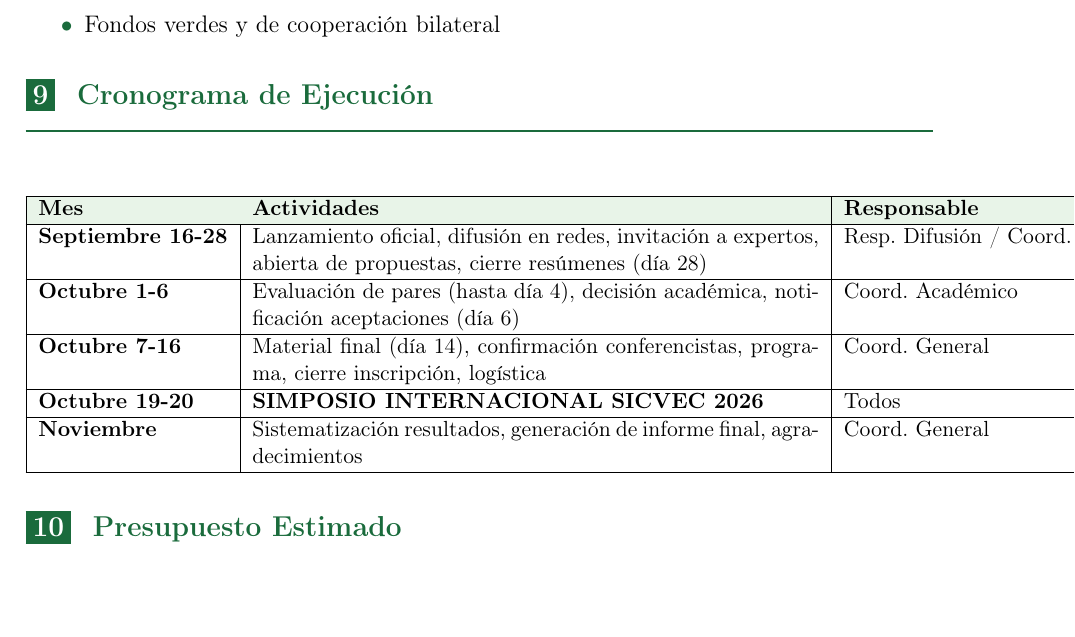
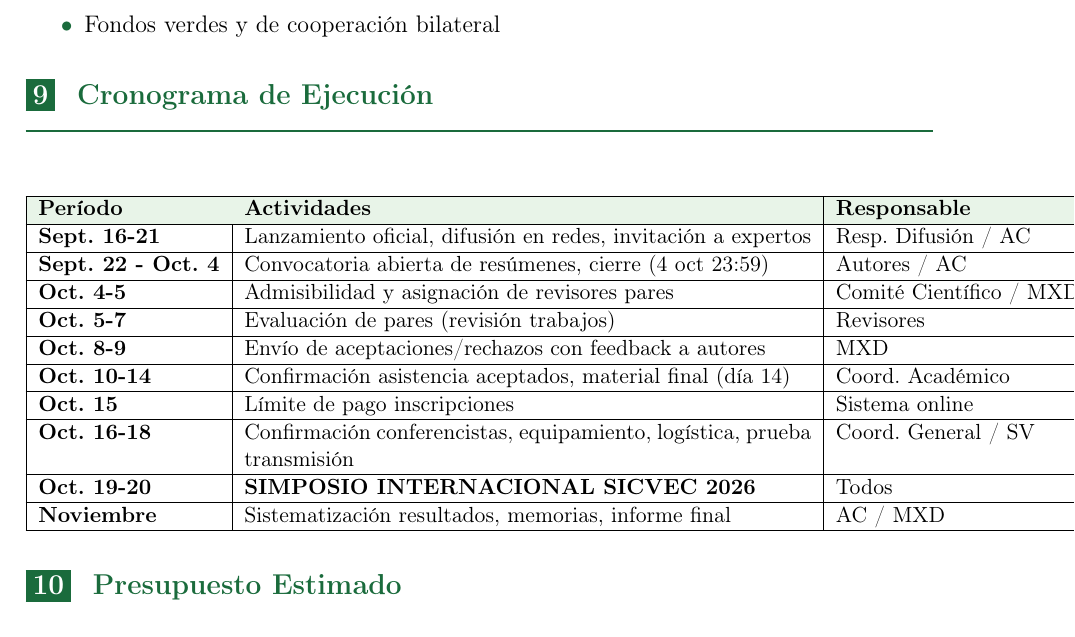
Before and after one commit to In-Silico-RG/SICVEC_2026, a LaTeX document (01_Propuesta/Documentos/Propuesta_SICVEC_2026.tex): part of page 12 of 15, cut so that both start at the same text. Compiled offline with pdfLaTeX.

Commit message:
Actualizar cronograma en propuesta con nuevas fechas
Reemplazar tabla de cronograma:
- Sept 22 - Oct 4: Convocatoria abierta (antes 22-28 sept)
- Oct 4 cierre, Oct 4-5 admisibilidad
- Oct 5-7: Evaluación pares (antes 30 sept - 4 oct)
- Oct 8-9: Envío aceptación (antes 6 oct notificación)
- Oct 15: Nuevo hito - Límite pago inscripciones
- Detalles de responsables (AC, MXD, SV)

Co-Authored-By: Claude Haiku 4.5 <noreply@anthropic.com>

```diff
--- a/01_Propuesta/Documentos/Propuesta_SICVEC_2026.tex
+++ b/01_Propuesta/Documentos/Propuesta_SICVEC_2026.tex
@@ -533,17 +533,27 @@
 \begin{tabular}{|l|p{10cm}|l|}
 \hline
 \rowcolor{verdeclaro}
-\textbf{Mes} & \textbf{Actividades} & \textbf{Responsable} \\
+\textbf{Período} & \textbf{Actividades} & \textbf{Responsable} \\
 \hline
-\textbf{Septiembre 16-28} & Lanzamiento oficial, difusión en redes, invitación a expertos, abierta de propuestas, cierre resúmenes (día 28) & Resp. Difusión / Coord. Académico \\
+\textbf{Sept. 16-21} & Lanzamiento oficial, difusión en redes, invitación a expertos & Resp. Difusión / AC \\
 \hline
-\textbf{Octubre 1-6} & Evaluación de pares (hasta día 4), decisión académica, notificación aceptaciones (día 6) & Coord. Académico \\
+\textbf{Sept. 22 - Oct. 4} & Convocatoria abierta de resúmenes, cierre (4 oct 23:59) & Autores / AC \\
 \hline
-\textbf{Octubre 7-16} & Material final (día 14), confirmación conferencistas, programa, cierre inscripción, logística & Coord. General \\
+\textbf{Oct. 4-5} & Admisibilidad y asignación de revisores pares & Comité Científico / MXD \\
 \hline
-\textbf{Octubre 19-20} & \textbf{SIMPOSIO INTERNACIONAL SICVEC 2026} & Todos \\
+\textbf{Oct. 5-7} & Evaluación de pares (revisión trabajos) & Revisores \\
 \hline
-\textbf{Noviembre} & Sistematización resultados, generación de informe final, agradecimientos & Coord. General \\
+\textbf{Oct. 8-9} & Envío de aceptaciones/rechazos con feedback a autores & MXD \\
+\hline
+\textbf{Oct. 10-14} & Confirmación asistencia aceptados, material final (día 14) & Coord. Académico \\
+\hline
+\textbf{Oct. 15} & Límite de pago inscripciones & Sistema online \\
+\hline
+\textbf{Oct. 16-18} & Confirmación conferencistas, equipamiento, logística, prueba transmisión & Coord. General / SV \\
+\hline
+\textbf{Oct. 19-20} & \textbf{SIMPOSIO INTERNACIONAL SICVEC 2026} & Todos \\
+\hline
+\textbf{Noviembre} & Sistematización resultados, memorias, informe final & AC / MXD \\
 \hline
 \end{tabular}
 \end{table}
```
Also changed, not shown: 01_Propuesta/Documentos/Propuesta_SICVEC_2026.pdf.
